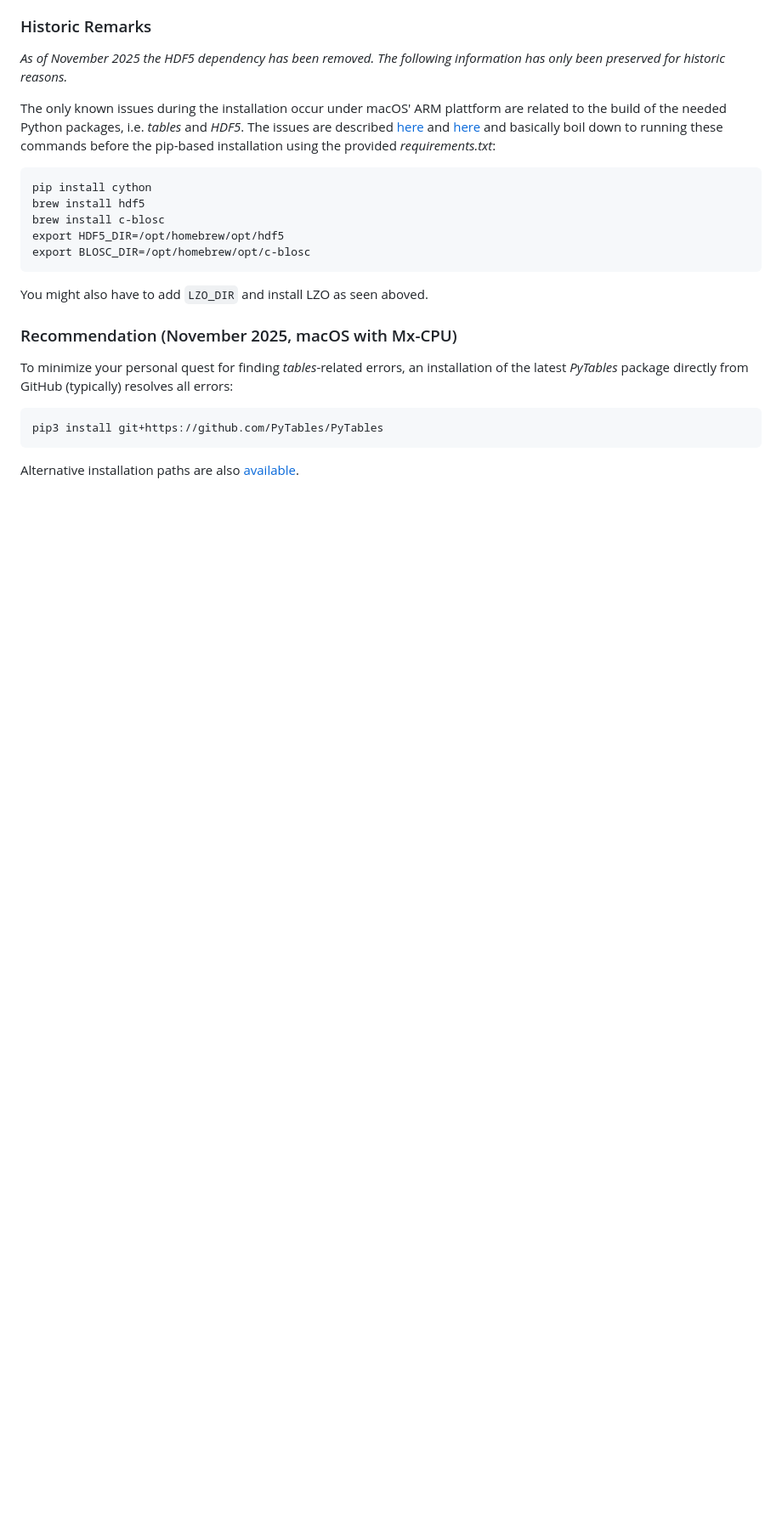
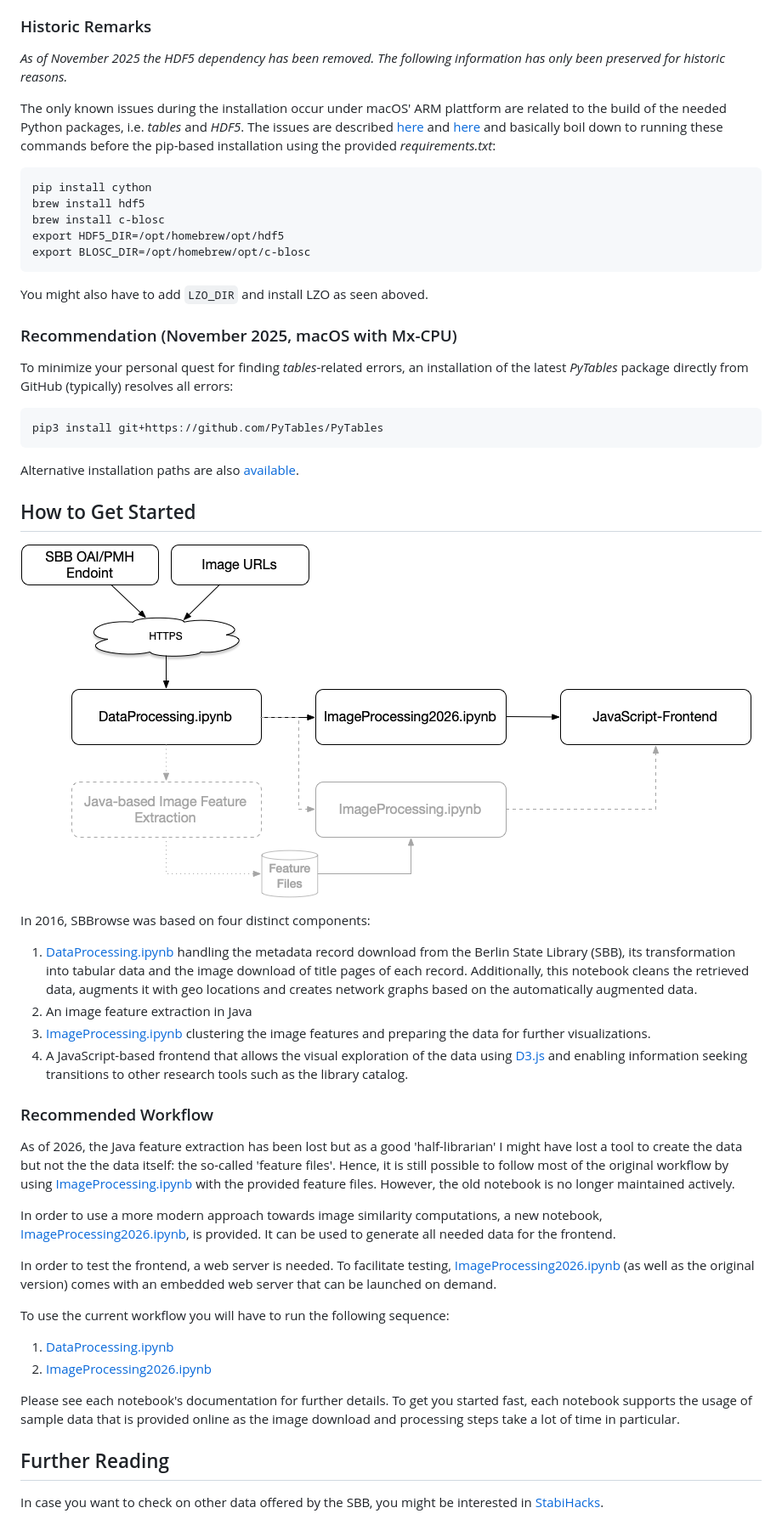
Before and after one commit to elektrobohemian/SBBrowse2018, a Markdown page: README.md, the part around the change printed below. Shown: that part at 85% size. Rendered like a GitHub page; pictures changed too: img/sbbrowse_workflow.png (added); blank space fills up the shorter version.

Commit message:
documentation update

`````diff
--- a/README.md
+++ b/README.md
@@ -38,3 +38,33 @@ To minimize your personal quest for finding _tables_-related errors, an installa
 pip3 install git+https://github.com/PyTables/PyTables
 ````
 Alternative installation paths are also [available](https://stackoverflow.com/questions/76780968/pytables-install-with-python-3-11-fails-on-macos-m1).
+
+## How to Get Started
+
+![](./img/sbbrowse_workflow.png)
+
+In 2016, SBBrowse was based on four distinct components:
+
+1. [DataProcessing.ipynb](./DataProcessing.ipynb) handling the metadata record download from the Berlin State Library (SBB), its transformation into tabular data and the image download of title pages of each record. Additionally, this notebook cleans the retrieved data, augments it with geo locations and creates network graphs based on the automatically augmented data.
+2. An image feature extraction in Java
+3. [ImageProcessing.ipynb](./ImageProcessing.ipynb) clustering the image features and preparing the data for further visualizations.
+4. A JavaScript-based frontend that allows the visual exploration of the data using [D3.js](https://github.com/d3/d3) and enabling information seeking transitions to other research tools such as the library catalog.
+
+### Recommended Workflow
+
+As of 2026, the Java feature extraction has been lost but as a good 'half-librarian' I might have lost a tool to create the data but not the the data itself: the so-called 'feature files'. Hence, it is still possible to follow most of the original workflow by using [ImageProcessing.ipynb](./ImageProcessing.ipynb) with the provided feature files. However, the old notebook is no longer maintained actively.
+
+In order to use a more modern approach towards image similarity computations, a new notebook, [ImageProcessing2026.ipynb](./ImageProcessing2026.ipynb), is provided. It can be used to generate all needed data for the frontend.
+
+In order to test the frontend, a web server is needed. To facilitate testing, [ImageProcessing2026.ipynb](./ImageProcessing2026.ipynb) (as well as the original version) comes with an embedded web server that can be launched on demand.
+
+To use the current workflow you will have to run the following sequence:
+
+1. [DataProcessing.ipynb](./DataProcessing.ipynb)
+2. [ImageProcessing2026.ipynb](./ImageProcessing2026.ipynb)
+
+Please see each notebook's documentation for further details. To get you started fast, each notebook supports the usage of sample data that is provided online as the image download and processing steps take a lot of time in particular.
+
+## Further Reading
+
+In case you want to check on other data offered by the SBB, you might be interested in [StabiHacks](https://github.com/elektrobohemian/StabiHacks).
`````
Also changed, not shown: other parts of README.md (+1 -1 lines), 1 other file.
